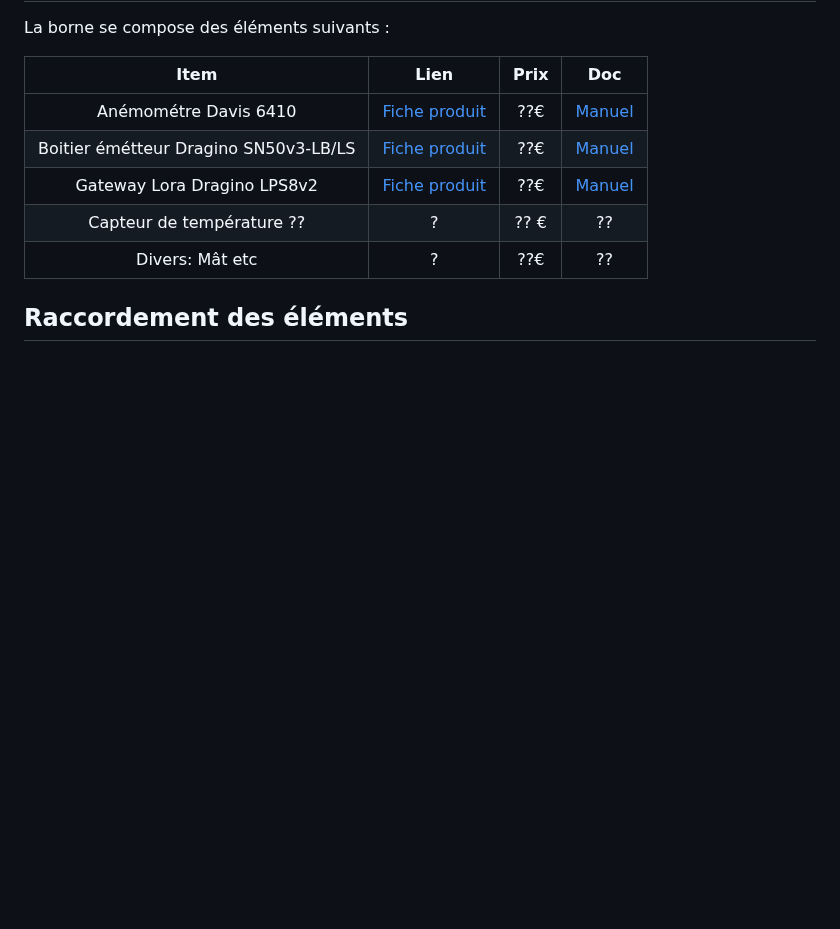
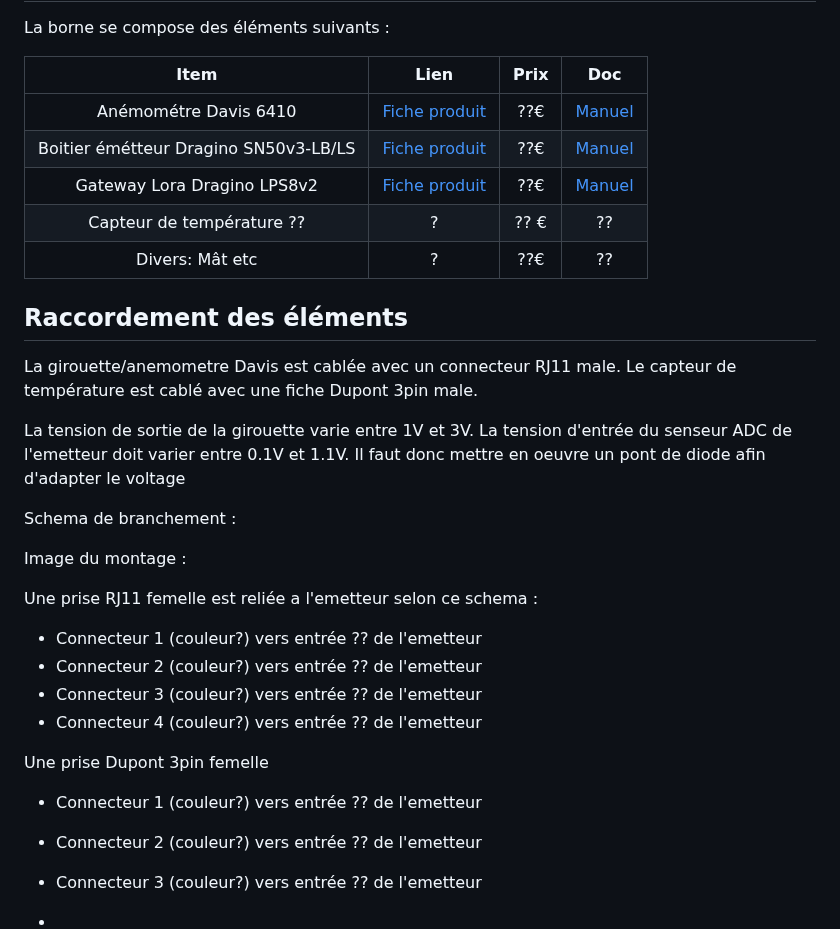
Before and after one commit to flefebure/meteo-le-phare-vieux-fort, a Markdown page: README.md, the part around the change. GitHub-like rendering; blank space fills up the shorter version.

```diff
--- a/README.md
+++ b/README.md
@@ -45,3 +45,24 @@ La borne se compose des éléments suivants :
 | Divers: Mât etc | ?| ??€ | ?? |
 
 ## Raccordement des éléments
+
+La girouette/anemometre Davis est cablée avec un connecteur RJ11 male. Le capteur de température est cablé avec une fiche Dupont 3pin male.
+
+La tension de sortie de la girouette varie entre 1V et 3V. La tension d'entrée du senseur ADC de l'emetteur doit varier entre 0.1V et 1.1V. Il faut donc mettre en oeuvre un pont de diode afin d'adapter le voltage
+
+Schema de branchement :
+
+Image du montage :
+
+Une prise RJ11 femelle est reliée a l'emetteur selon ce schema :
+* Connecteur 1 (couleur?) vers entrée ?? de l'emetteur
+* Connecteur 2 (couleur?) vers entrée ?? de l'emetteur
+* Connecteur 3 (couleur?) vers entrée ?? de l'emetteur
+* Connecteur 4 (couleur?) vers entrée ?? de l'emetteur
+
+Une prise Dupont 3pin femelle
+* Connecteur 1 (couleur?) vers entrée ?? de l'emetteur
+* Connecteur 2 (couleur?) vers entrée ?? de l'emetteur
+* Connecteur 3 (couleur?) vers entrée ?? de l'emetteur
+
+*
```
